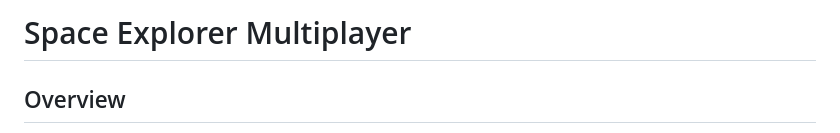
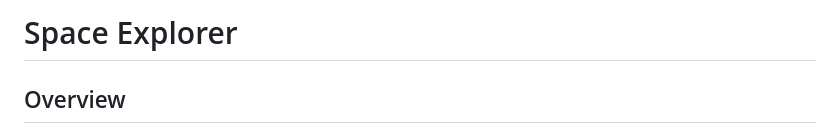
Before and after one commit to DawoodKMasood/space-explorer, a Markdown page: README.md, the part around the change. Drawn GitHub-style.

```diff
--- a/README.md
+++ b/README.md
@@ -1,5 +1,5 @@
 
-# Space Explorer Multiplayer
+# Space Explorer
 
 ## Overview
 
```
